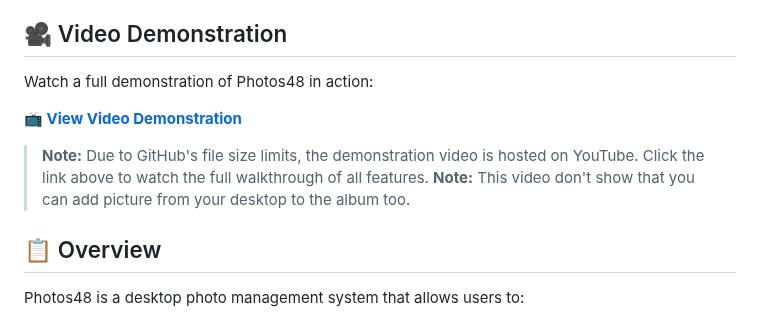
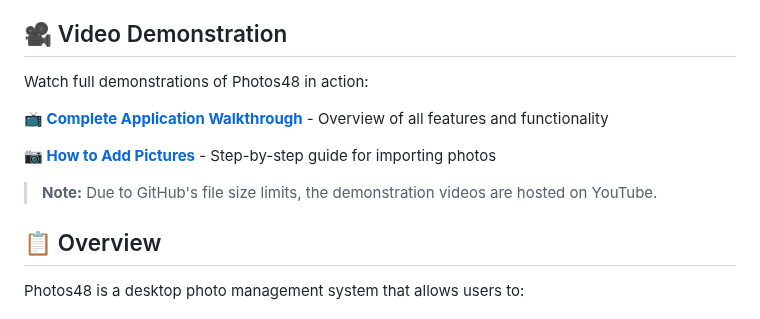
Before and after one commit to Kasme12/Photos48, a Markdown page: README.md, the part around the change. Drawn GitHub-style.

```diff
--- a/README.md
+++ b/README.md
@@ -7,12 +7,13 @@ A full-featured JavaFX desktop application for photo management with album organ
 
 ## 🎥 Video Demonstration
 
-Watch a full demonstration of Photos48 in action:
+Watch full demonstrations of Photos48 in action:
 
-**[📺 View Video Demonstration](https://youtu.be/hYDe40m-L7w)**
+**[📺 Complete Application Walkthrough](https://youtu.be/hYDe40m-L7w)** - Overview of all features and functionality
 
-> **Note:** Due to GitHub's file size limits, the demonstration video is hosted on YouTube. Click the link above to watch the full walkthrough of all features.
-> **Note:** This video don't show that you can add picture from your desktop to the album too.
+**[📷 How to Add Pictures](https://youtu.be/F_fsyPQudA4)** - Step-by-step guide for importing photos
+
+> **Note:** Due to GitHub's file size limits, the demonstration videos are hosted on YouTube.
 
 ## 📋 Overview
 
```
